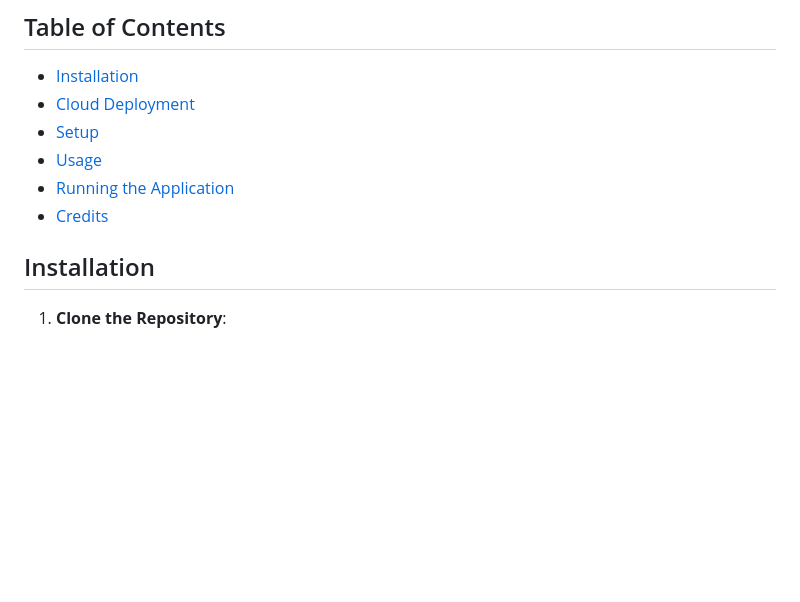
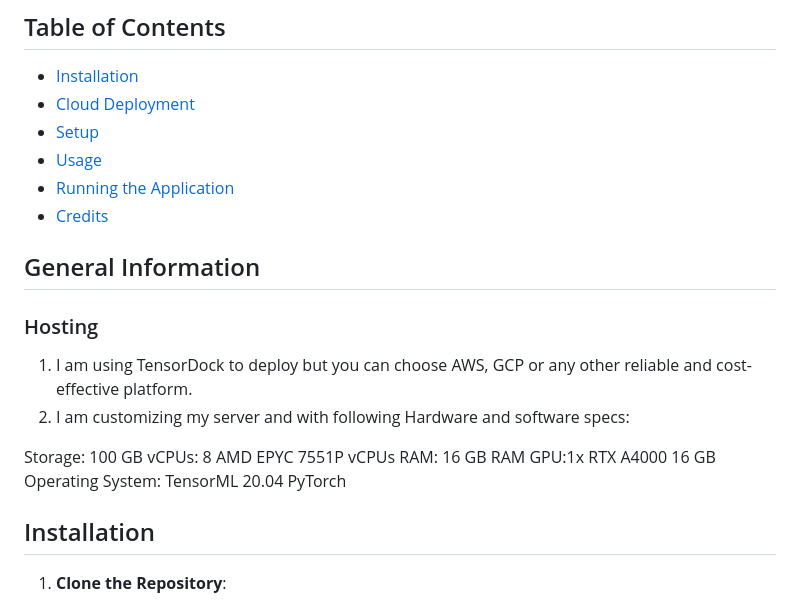
Before and after one commit to xeeshanajmal/Interior-Design-On-TensorDock, a Markdown page: README.md, the part around the change. GitHub-like rendering; blank space fills up the shorter version.

```diff
--- a/README.md
+++ b/README.md
@@ -14,6 +14,24 @@ This project enables users to generate interior design images based on room type
 - [Usage](#usage)
 - [Running the Application](#running-the-application)
 - [Credits](#credits)
+
+
+## General Information
+### Hosting
+1. I am using TensorDock to deploy but you can choose AWS, GCP or any other reliable and cost-effective platform.
+2. I am customizing my server and with  following Hardware and software specs:
+
+  Storage: 100 GB
+  vCPUs: 8 AMD EPYC 7551P vCPUs
+  RAM: 16 GB RAM
+  GPU:1x RTX A4000 16 GB
+  Operating System:  TensorML 20.04 PyTorch
+
+
+
+
+
+
 
 ## Installation
 
```
